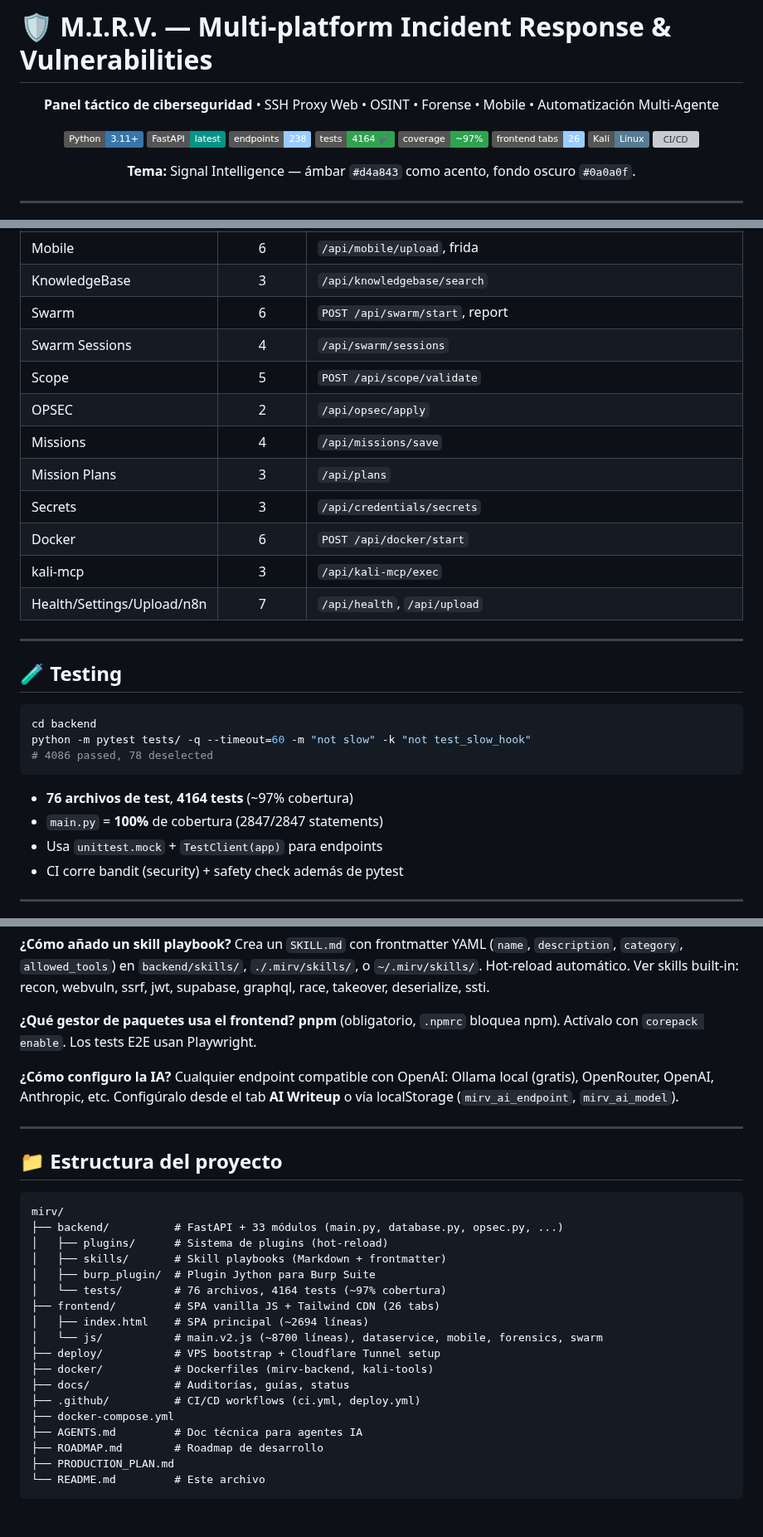
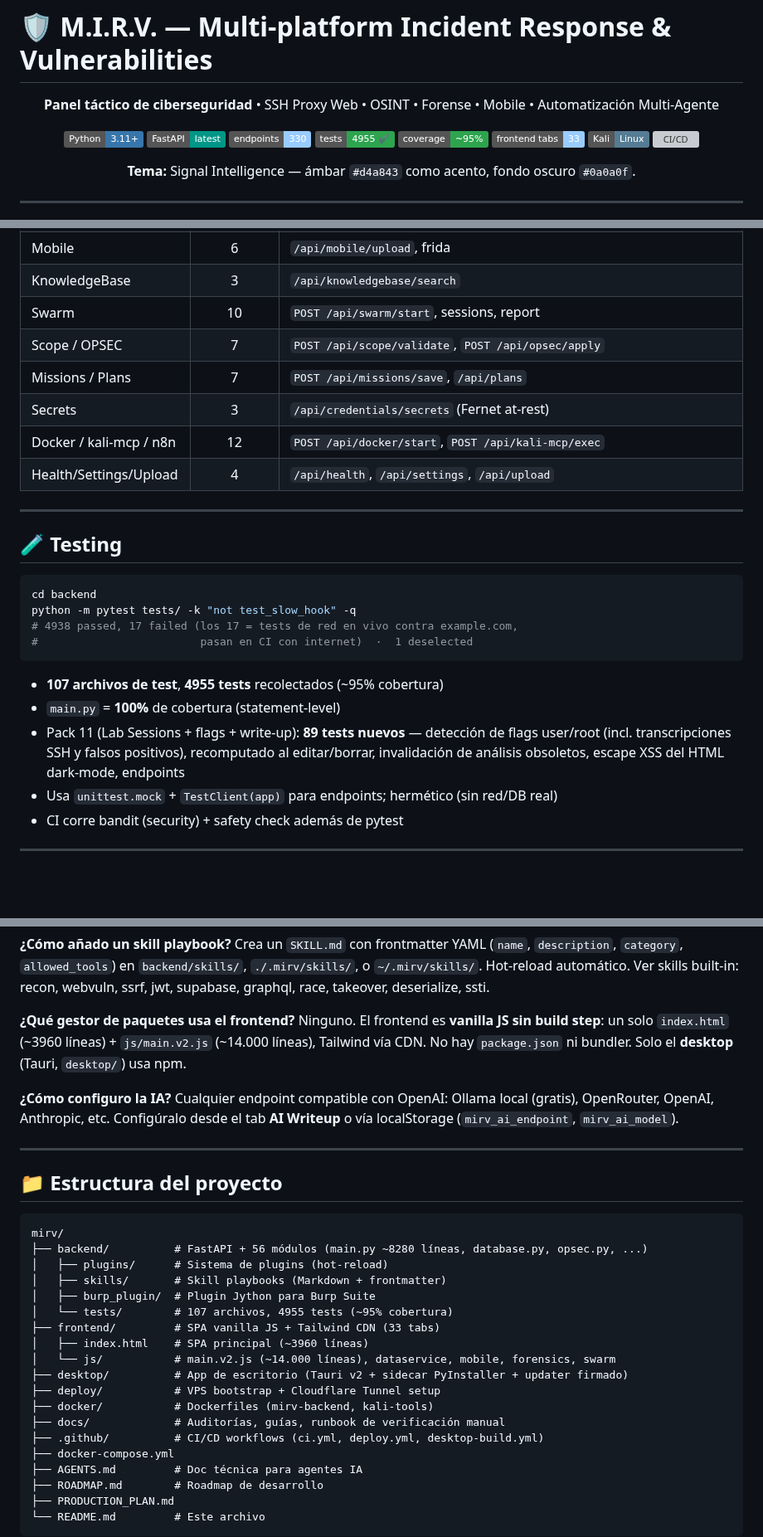
Before and after one commit to SenorJA/dashboard-ctf, a Markdown page: README.md, 3 parts joined by grey strips. Shown at 83% size. Rendered like a GitHub page; badges without logos; blank space fills up the shorter version; grey boxes are pictures that could not be loaded.

````diff
--- a/README.md
+++ b/README.md
@@ -6,10 +6,10 @@
 
 [![Python](https://img.shields.io/badge/Python-3.11+-3776AB?logo=python)](https://python.org)
 [![FastAPI](https://img.shields.io/badge/FastAPI-latest-009688?logo=fastapi)](https://fastapi.tiangolo.com)
-[![Endpoints](https://img.shields.io/badge/endpoints-238-9cf)](#-api-resumen)
-[![Tests](https://img.shields.io/badge/tests-4164_✔️-2ea44f?logo=pytest)](#-testing)
-[![Coverage](https://img.shields.io/badge/coverage-~97%25-2ea44f)](#-testing)
-[![Tabs](https://img.shields.io/badge/frontend%20tabs-26-9cf)](#-features-principales)
+[![Endpoints](https://img.shields.io/badge/endpoints-330-9cf)](#-api-resumen)
+[![Tests](https://img.shields.io/badge/tests-4955_✔️-2ea44f?logo=pytest)](#-testing)
+[![Coverage](https://img.shields.io/badge/coverage-~95%25-2ea44f)](#-testing)
+[![Tabs](https://img.shields.io/badge/frontend%20tabs-33-9cf)](#-features-principales)
 [![Kali](https://img.shields.io/badge/Kali-Linux-557C94?logo=kalilinux)](https://kali.org)
 [![CI/CD](https://img.shields.io/github/actions/workflow/status/SenorJA/dashboard-ctf/ci.yml?label=CI%2FCD&logo=githubactions)](https://github.com/SenorJA/dashboard-ctf/actions)
 
@@ -227,16 +238,12 @@ http://localhost:8000/redoc     # ReDoc
 | Forensics | 3 | `/api/forensics/upload` |
 | Mobile | 6 | `/api/mobile/upload`, frida |
 | KnowledgeBase | 3 | `/api/knowledgebase/search` |
-| Swarm | 6 | `POST /api/swarm/start`, report |
-| Swarm Sessions | 4 | `/api/swarm/sessions` |
-| Scope | 5 | `POST /api/scope/validate` |
-| OPSEC | 2 | `/api/opsec/apply` |
-| Missions | 4 | `/api/missions/save` |
-| Mission Plans | 3 | `/api/plans` |
-| Secrets | 3 | `/api/credentials/secrets` |
-| Docker | 6 | `POST /api/docker/start` |
-| kali-mcp | 3 | `/api/kali-mcp/exec` |
-| Health/Settings/Upload/n8n | 7 | `/api/health`, `/api/upload` |
+| Swarm | 10 | `POST /api/swarm/start`, sessions, report |
+| Scope / OPSEC | 7 | `POST /api/scope/validate`, `POST /api/opsec/apply` |
+| Missions / Plans | 7 | `POST /api/missions/save`, `/api/plans` |
+| Secrets | 3 | `/api/credentials/secrets` (Fernet at-rest) |
+| Docker / kali-mcp / n8n | 12 | `POST /api/docker/start`, `POST /api/kali-mcp/exec` |
+| Health/Settings/Upload | 4 | `/api/health`, `/api/settings`, `/api/upload` |
 
 ---
 
@@ -244,13 +251,15 @@ http://localhost:8000/redoc     # ReDoc
 
 ```bash
 cd backend
-python -m pytest tests/ -q --timeout=60 -m "not slow" -k "not test_slow_hook"
-# 4086 passed, 78 deselected
+python -m pytest tests/ -k "not test_slow_hook" -q
+# 4938 passed, 17 failed (los 17 = tests de red en vivo contra example.com,
+#                         pasan en CI con internet)  ·  1 deselected
 ```
 
-- **76 archivos de test**, **4164 tests** (~97% cobertura)
-- `main.py` = **100%** de cobertura (2847/2847 statements)
-- Usa `unittest.mock` + `TestClient(app)` para endpoints
+- **107 archivos de test**, **4955 tests** recolectados (~95% cobertura)
+- `main.py` = **100%** de cobertura (statement-level)
+- Pack 11 (Lab Sessions + flags + write-up): **89 tests nuevos** — detección de flags user/root (incl. transcripciones SSH y falsos positivos), recomputado al editar/borrar, invalidación de análisis obsoletos, escape XSS del HTML dark-mode, endpoints
+- Usa `unittest.mock` + `TestClient(app)` para endpoints; hermético (sin red/DB real)
 - CI corre bandit (security) + safety check además de pytest
 
 ---
@@ -304,7 +313,7 @@ Sí. Crea un directorio en `backend/plugins/<nombre>/` con `plugin.json` + `plug
 Crea un `SKILL.md` con frontmatter YAML (`name`, `description`, `category`, `allowed_tools`) en `backend/skills/`, `./.mirv/skills/`, o `~/.mirv/skills/`. Hot-reload automático. Ver skills built-in: recon, webvuln, ssrf, jwt, supabase, graphql, race, takeover, deserialize, ssti.
 
 **¿Qué gestor de paquetes usa el frontend?**
-**pnpm** (obligatorio, `.npmrc` bloquea npm). Actívalo con `corepack enable`. Los tests E2E usan Playwright.
+Ninguno. El frontend es **vanilla JS sin build step**: un solo `index.html` (~3960 líneas) + `js/main.v2.js` (~14.000 líneas), Tailwind vía CDN. No hay `package.json` ni bundler. Solo el **desktop** (Tauri, `desktop/`) usa npm.
 
 **¿Cómo configuro la IA?**
 Cualquier endpoint compatible con OpenAI: Ollama local (gratis), OpenRouter, OpenAI, Anthropic, etc. Configúralo desde el tab **AI Writeup** o vía localStorage (`mirv_ai_endpoint`, `mirv_ai_model`).
@@ -315,18 +324,19 @@ Cualquier endpoint compatible con OpenAI: Ollama local (gratis), OpenRouter, Ope
 
 ```
 mirv/
-├── backend/          # FastAPI + 33 módulos (main.py, database.py, opsec.py, ...)
+├── backend/          # FastAPI + 56 módulos (main.py ~8280 líneas, database.py, opsec.py, ...)
 │   ├── plugins/      # Sistema de plugins (hot-reload)
 │   ├── skills/       # Skill playbooks (Markdown + frontmatter)
 │   ├── burp_plugin/  # Plugin Jython para Burp Suite
-│   └── tests/        # 76 archivos, 4164 tests (~97% cobertura)
-├── frontend/         # SPA vanilla JS + Tailwind CDN (26 tabs)
-│   ├── index.html    # SPA principal (~2694 líneas)
-│   └── js/           # main.v2.js (~8700 líneas), dataservice, mobile, forensics, swarm
+│   └── tests/        # 107 archivos, 4955 tests (~95% cobertura)
+├── frontend/         # SPA vanilla JS + Tailwind CDN (33 tabs)
+│   ├── index.html    # SPA principal (~3960 líneas)
+│   └── js/           # main.v2.js (~14.000 líneas), dataservice, mobile, forensics, swarm
+├── desktop/          # App de escritorio (Tauri v2 + sidecar PyInstaller + updater firmado)
 ├── deploy/           # VPS bootstrap + Cloudflare Tunnel setup
 ├── docker/           # Dockerfiles (mirv-backend, kali-tools)
-├── docs/             # Auditorías, guías, status
-├── .github/          # CI/CD workflows (ci.yml, deploy.yml)
+├── docs/             # Auditorías, guías, runbook de verificación manual
+├── .github/          # CI/CD workflows (ci.yml, deploy.yml, desktop-build.yml)
 ├── docker-compose.yml
 ├── AGENTS.md         # Doc técnica para agentes IA
 ├── ROADMAP.md        # Roadmap de desarrollo
````
Also changed, not shown: other parts of README.md (+28 -16 lines), AGENTS.md (+10 -10 lines), docs/MANUAL_VERIFICATION.md (+1 -1 lines).
